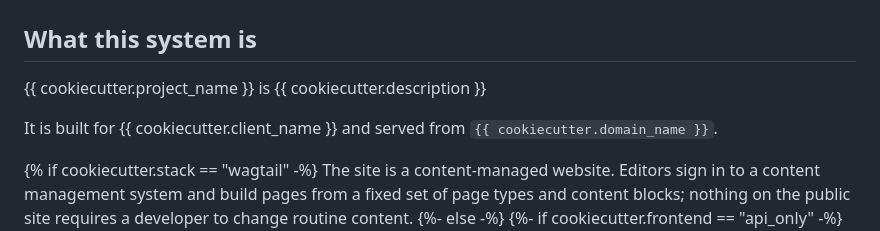
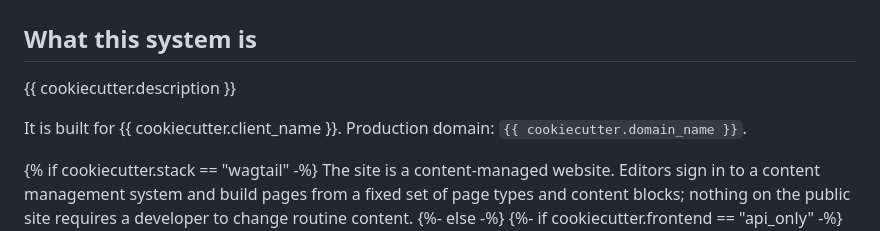
Before and after one commit to KUWAITNET/kn-django-cookiecutter, a Markdown page: {{cookiecutter.project_slug}}/docs/01-overview.md, the part around the change. GitHub-like rendering.

Commit message:
docs: print the project description as its own paragraph

```diff
--- a/{{cookiecutter.project_slug}}/docs/01-overview.md
+++ b/{{cookiecutter.project_slug}}/docs/01-overview.md
@@ -2,9 +2,9 @@
 
 ## What this system is
 
-{{ cookiecutter.project_name }} is {{ cookiecutter.description }}
+{{ cookiecutter.description }}
 
-It is built for {{ cookiecutter.client_name }} and served from `{{ cookiecutter.domain_name }}`.
+It is built for {{ cookiecutter.client_name }}. Production domain: `{{ cookiecutter.domain_name }}`.
 
 {% if cookiecutter.stack == "wagtail" -%}
 The site is a content-managed website. Editors sign in to a content management system and build
```
